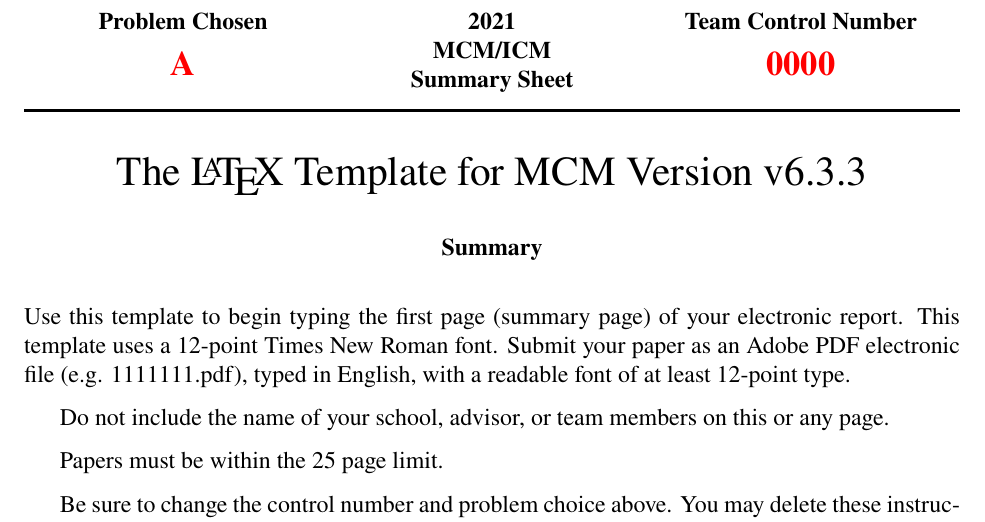
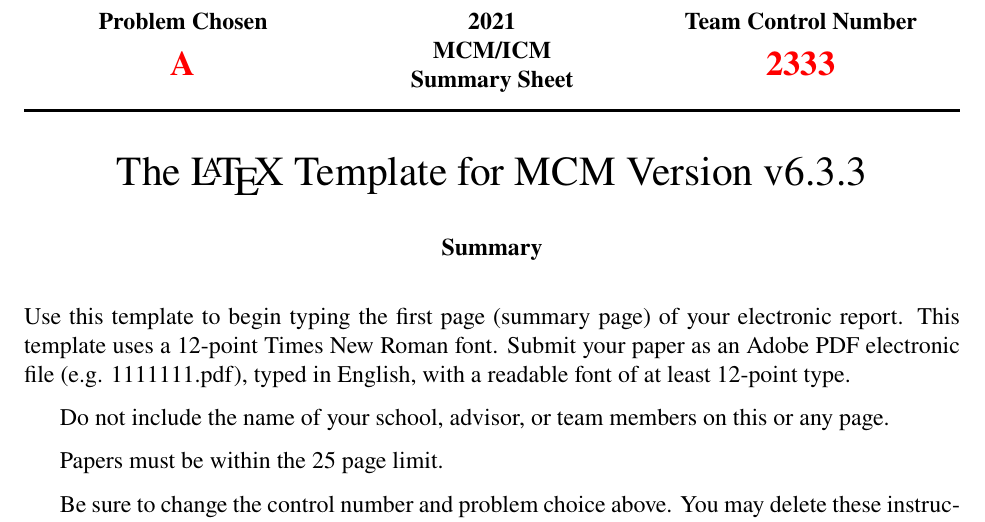
Before and after one commit to hope140/MATLAB, a LaTeX thesis (数学建模模板/mcmthesis-demo/mcmthesis-demo.tex): part of page 1 of 9, cut so that both start at the same text. Compiled offline with XeLaTeX.

Commit message:
没什么意义

```diff
--- a/数学建模模板/mcmthesis-demo/mcmthesis-demo.tex
+++ b/数学建模模板/mcmthesis-demo/mcmthesis-demo.tex
@@ -2,7 +2,7 @@
 
 \documentclass{mcmthesis}
 \mcmsetup{CTeX = false,   % 使用 CTeX 套装时，设置为 true
-        tcn = 0000, problem = A,
+        tcn = 2333, problem = A,
         sheet = true, titleinsheet = true, keywordsinsheet = true,
         titlepage = true, abstract = true}
 
```
Also changed, not shown: 数学建模模板/mcmthesis-demo/mcmthesis-demo.pdf, 2 other files.
